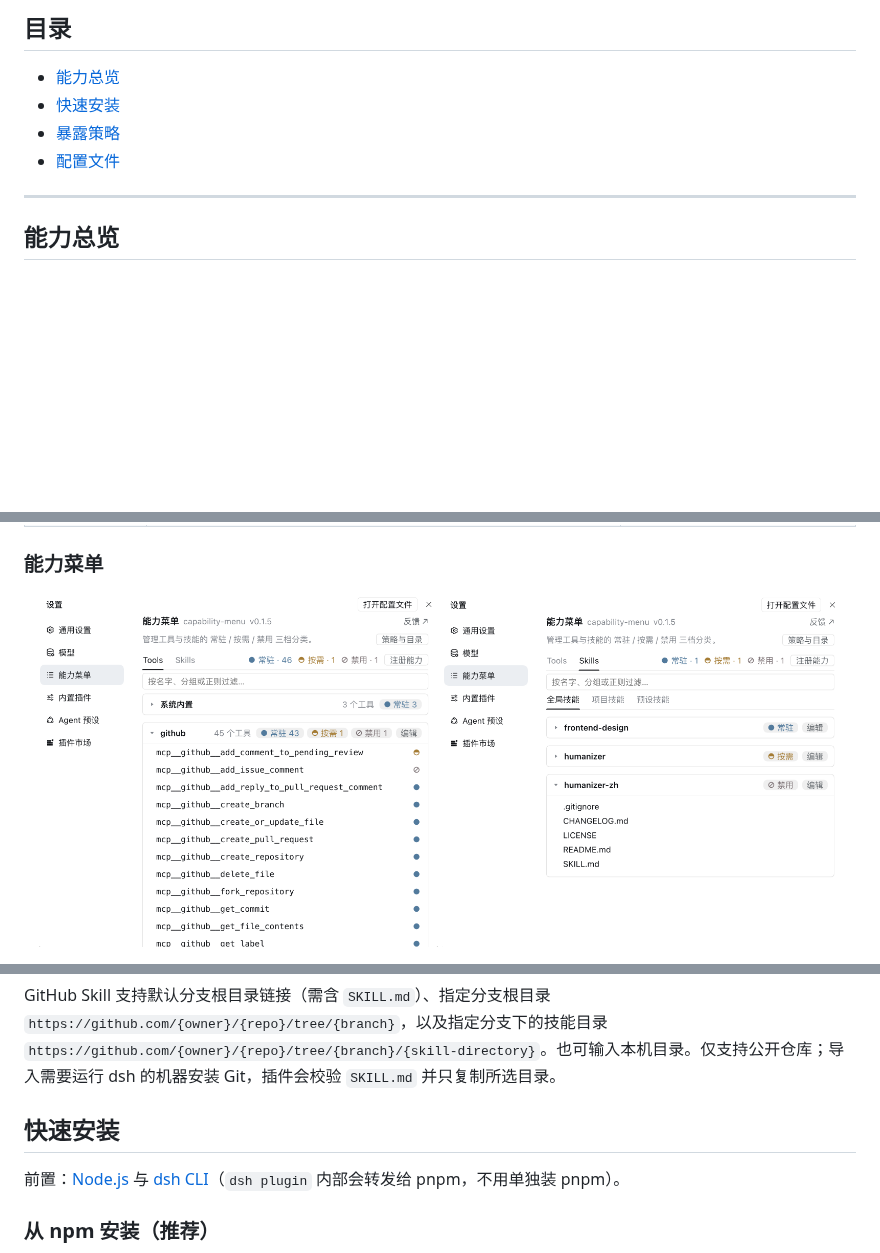
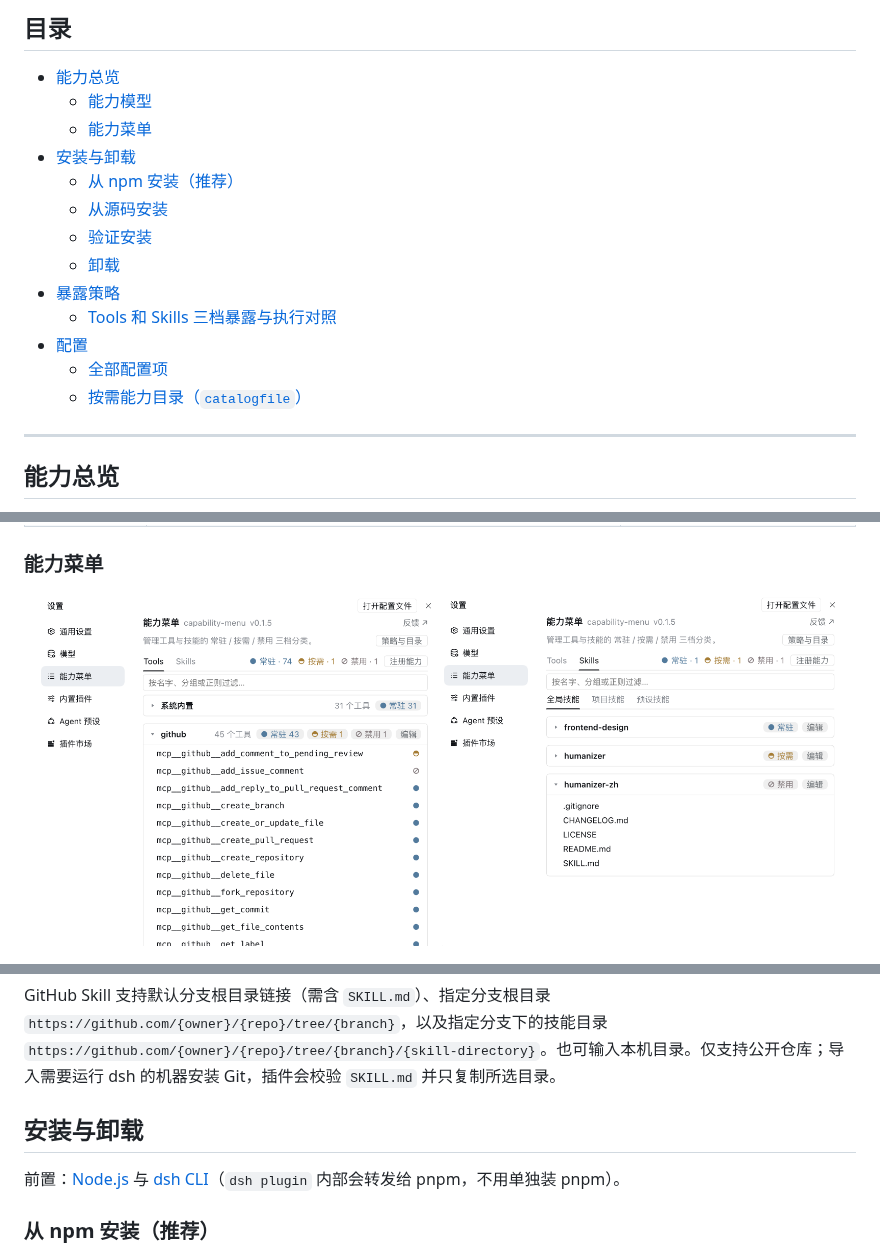
Before and after one commit to PKUfudawei/dsh-capability-menu, a Markdown page: README.md, 3 parts joined by grey strips. Rendered like a GitHub page; pictures changed too: assets/screenshot-tools.png; blank space fills up the shorter version.

```diff
--- a/README.md
+++ b/README.md
@@ -22,9 +22,18 @@
 ## 目录
 
 - [能力总览](#能力总览)
-- [快速安装](#快速安装)
+  - [能力模型](#能力模型)
+  - [能力菜单](#能力菜单)
+- [安装与卸载](#安装与卸载)
+  - [从 npm 安装（推荐）](#从-npm-安装推荐)
+  - [从源码安装](#从源码安装)
+  - [验证安装](#验证安装)
+  - [卸载](#卸载)
 - [暴露策略](#暴露策略)
-- [配置文件](#配置文件)
+  - [Tools 和 Skills 三档暴露与执行对照](#tools-和-skills-三档暴露与执行对照)
+- [配置](#配置)
+  - [全部配置项](#全部配置项)
+  - [按需能力目录（`catalogfile`）](#按需能力目录catalogfile)
 
 ---
 
@@ -76,7 +80,7 @@ Capability 是本插件引入的上位概念：Tool / Skill 是不同类型的 c
 
 GitHub Skill 支持默认分支根目录链接（需含 `SKILL.md`）、指定分支根目录 `https://github.com/{owner}/{repo}/tree/{branch}`，以及指定分支下的技能目录 `https://github.com/{owner}/{repo}/tree/{branch}/{skill-directory}`。也可输入本机目录。仅支持公开仓库；导入需要运行 dsh 的机器安装 Git，插件会校验 `SKILL.md` 并只复制所选目录。
 
-## 快速安装
+## 安装与卸载
 
 前置：[Node.js](https://nodejs.org/en/download) 与 [dsh CLI](https://github.com/deepseek-ai/deepseek-harness)（`dsh plugin` 内部会转发给 pnpm，不用单独装 pnpm）。
 
```
Also changed, not shown: other parts of README.md (+2 -7 lines), README.en.md (+12 -8 lines), 4 other files.
